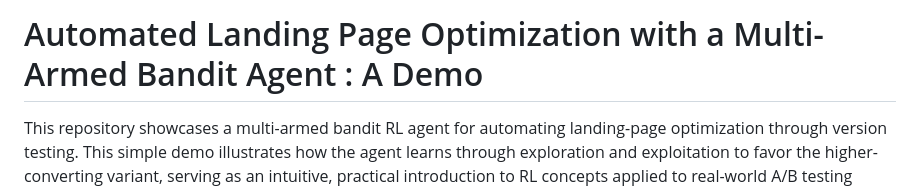
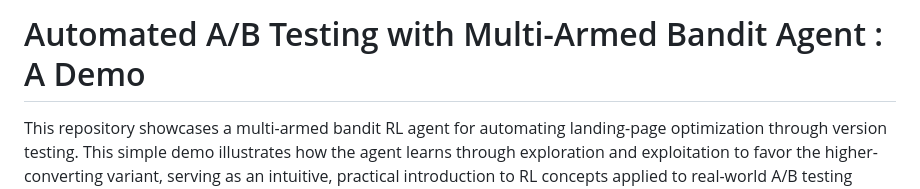
Before and after one commit to MM-Madi/automated_landing_page_version_testing_with_reinforcement_learning, a Markdown page: README.md, the part around the change. GitHub-like rendering.

Commit message:
Update README.md
title

```diff
--- a/README.md
+++ b/README.md
@@ -1,4 +1,4 @@
-# Automated Landing Page Optimization with a Multi-Armed Bandit Agent : A Demo
+# Automated A/B Testing with Multi-Armed Bandit Agent : A Demo
 
 This repository showcases a multi-armed bandit RL agent for automating landing-page optimization through version testing. This simple demo illustrates how the agent learns through exploration and exploitation to favor the higher-converting variant, serving as an intuitive, practical introduction to RL concepts applied to real-world A/B testing scenarios.
 
```
